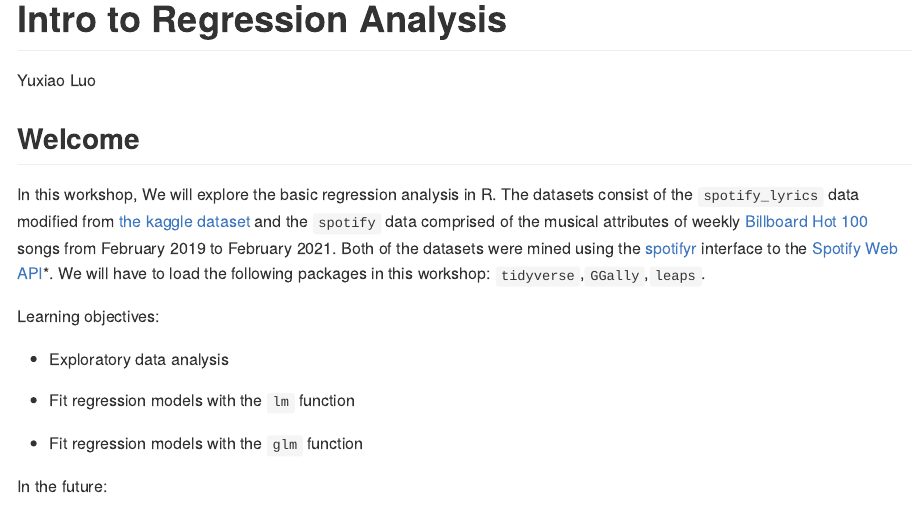
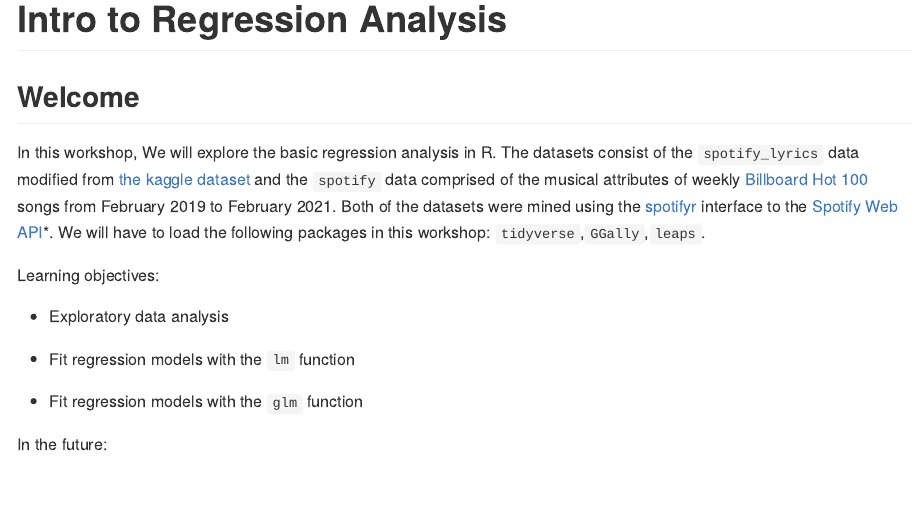
Before and after one commit to GC-DRI/r_analysis_dri_2022, an R Markdown document (regression_analysis.Rmd): the page in a window 1100 px wide, from its top. The pictures show the output file regression_analysis.md that the author committed with the source, drawn offline in the style of GitHub; long lines of code are wrapped.

Commit message:
fix typo

```diff
--- a/regression_analysis.Rmd
+++ b/regression_analysis.Rmd
@@ -1,6 +1,5 @@
 ---
 title: "Intro to Regression Analysis"
-author: "Yuxiao Luo"
 output: github_document
 ---
 
```
Also changed, not shown: regression_warmup.Rmd (+0 -1 lines), README.md, regression_analysis.md, regression_warmup.md.
